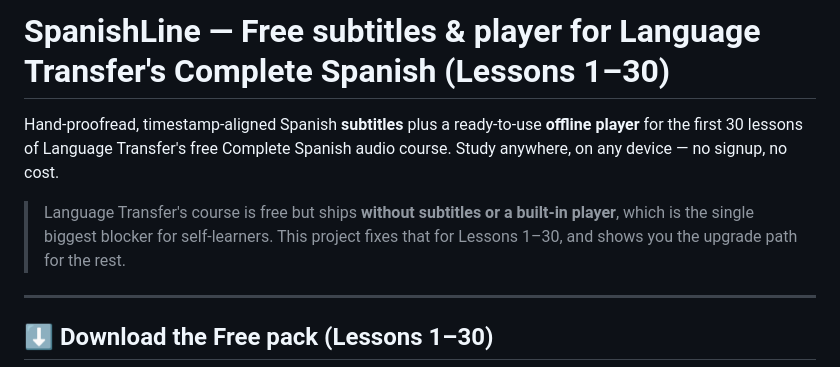
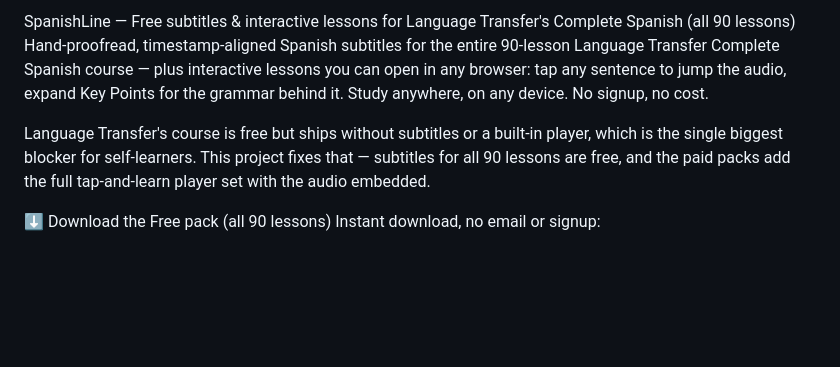
Before and after one commit to xianggeaaa-ui/language-transfer-spanish-companion, a Markdown page: README.md, the part around one of its changes. Rendered like a GitHub page; blank space fills up the shorter version.

```diff
--- a/README.md
+++ b/README.md
@@ -1,12 +1,8 @@
-# SpanishLine — Free subtitles & player for Language Transfer's Complete Spanish (Lessons 1–30)
+SpanishLine — Free subtitles & interactive lessons for Language Transfer's Complete Spanish (all 90 lessons)
+Hand-proofread, timestamp-aligned Spanish subtitles for the entire 90-lesson Language Transfer Complete Spanish course — plus interactive lessons you can open in any browser: tap any sentence to jump the audio, expand Key Points for the grammar behind it. Study anywhere, on any device. No signup, no cost.
 
-Hand-proofread, timestamp-aligned Spanish **subtitles** plus a ready-to-use **offline player** for the first 30 lessons of Language Transfer's free Complete Spanish audio course. Study anywhere, on any device — no signup, no cost.
+Language Transfer's course is free but ships without subtitles or a built-in player, which is the single biggest blocker for self-learners. This project fixes that — subtitles for all 90 lessons are free, and the paid packs add the full tap-and-learn player set with the audio embedded.
 
-> Language Transfer's course is free but ships **without subtitles or a built-in player**, which is the single biggest blocker for self-learners. This project fixes that for Lessons 1–30, and shows you the upgrade path for the rest.
-
----
-
-## ⬇ Download the Free pack (Lessons 1–30)
-
+⬇ Download the Free pack (all 90 lessons)
 Instant download, no email or signup:
 
```
Also changed, not shown: other parts of README.md (+32 -36 lines).
